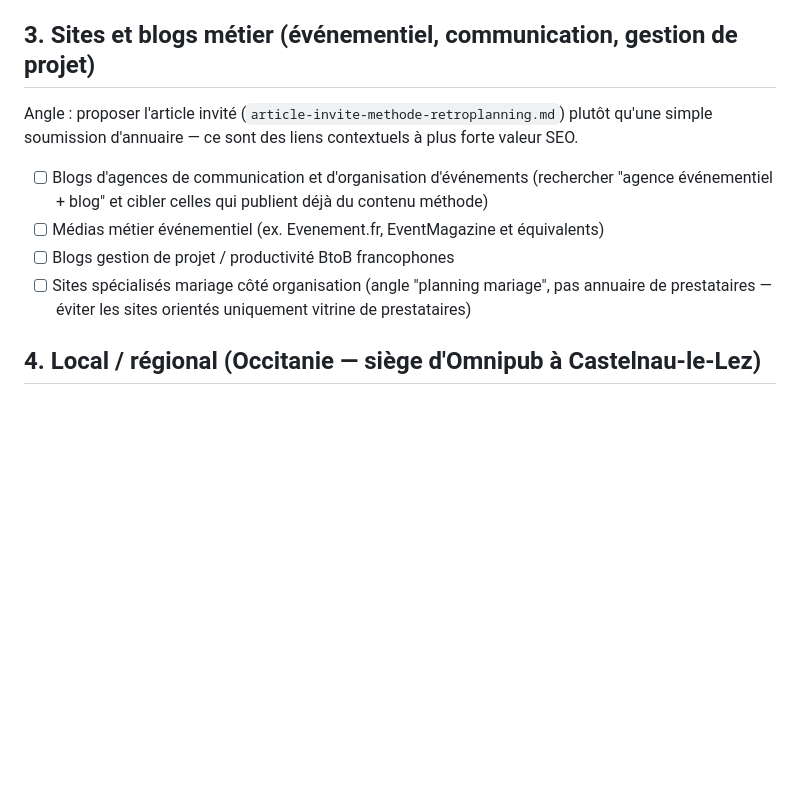
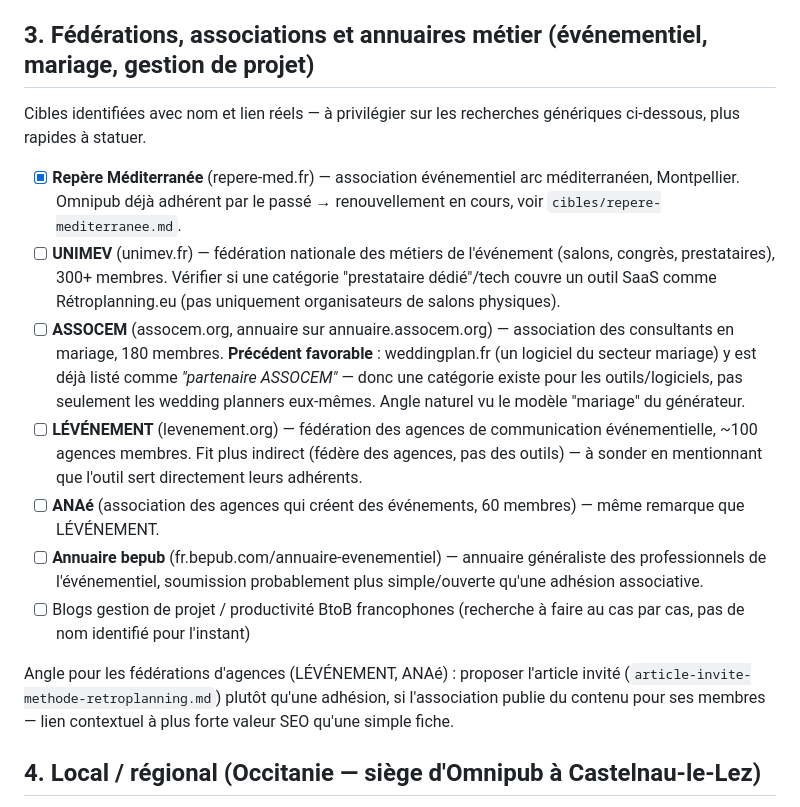
Before and after one commit to Omnipub/Retroplanning, a Markdown page: docs/netlinking/annuaires-cibles.md, the part around the change. GitHub-like rendering; blank space fills up the shorter version.

Commit message:
Netlinking : nouvelles cibles réelles (UNIMEV, ASSOCEM, LÉVÉNEMENT, ANAé, bepub)
Remplace les cibles generiques du fichier annuaires-cibles.md par des
noms et liens reels identifies par recherche.

Ajoute docs/netlinking/cibles/associem.md : fiche dediee pour ASSOCEM
(association des consultants en mariage, 180 membres), la piste la
plus prometteuse apres Repere Mediterranee - precedent concret avec
weddingplan.fr deja liste comme "partenaire ASSOCEM", et fit direct
avec le modele sectoriel "Mariage" du generateur.

```diff
--- a/docs/netlinking/annuaires-cibles.md
+++ b/docs/netlinking/annuaires-cibles.md
@@ -26,17 +26,37 @@ de référence et la découvrabilité), d'autres dofollow.
 - [ ] Petite-entreprise.net — annuaire outils pour TPE/indépendants
 - [ ] Chefdentreprise.com — répertoire solutions pro
 
-## 3. Sites et blogs métier (événementiel, communication, gestion de projet)
+## 3. Fédérations, associations et annuaires métier (événementiel, mariage, gestion de projet)
 
-Angle : proposer l'article invité (`article-invite-methode-retroplanning.md`) plutôt qu'une
-simple soumission d'annuaire — ce sont des liens contextuels à plus forte valeur SEO.
+Cibles identifiées avec nom et lien réels — à privilégier sur les recherches génériques
+ci-dessous, plus rapides à statuer.
 
-- [ ] Blogs d'agences de communication et d'organisation d'événements (rechercher
-      "agence événementiel + blog" et cibler celles qui publient déjà du contenu méthode)
-- [ ] Médias métier événementiel (ex. Evenement.fr, EventMagazine et équivalents)
-- [ ] Blogs gestion de projet / productivité BtoB francophones
-- [ ] Sites spécialisés mariage côté organisation (angle "planning mariage", pas annuaire
-      de prestataires — éviter les sites orientés uniquement vitrine de prestataires)
+- [x] **Repère Méditerranée** (repere-med.fr) — association événementiel arc méditerranéen,
+      Montpellier. Omnipub déjà adhérent par le passé → renouvellement en cours, voir
+      `cibles/repere-mediterranee.md`.
+- [ ] **UNIMEV** (unimev.fr) — fédération nationale des métiers de l'événement (salons,
+      congrès, prestataires), 300+ membres. Vérifier si une catégorie "prestataire
+      dédié"/tech couvre un outil SaaS comme Rétroplanning.eu (pas uniquement organisateurs
+      de salons physiques).
+- [ ] **ASSOCEM** (assocem.org, annuaire sur annuaire.assocem.org) — association des
+      consultants en mariage, 180 membres. **Précédent favorable** : weddingplan.fr (un
+      logiciel du secteur mariage) y est déjà listé comme *"partenaire ASSOCEM"* — donc une
+      catégorie existe pour les outils/logiciels, pas seulement les wedding planners
+      eux-mêmes. Angle naturel vu le modèle "mariage" du générateur.
+- [ ] **LÉVÉNEMENT** (levenement.org) — fédération des agences de communication
+      événementielle, ~100 agences membres. Fit plus indirect (fédère des agences, pas des
+      outils) — à sonder en mentionnant que l'outil sert directement leurs adhérents.
+- [ ] **ANAé** (association des agences qui créent des événements, 60 membres) — même
+      remarque que LÉVÉNEMENT.
+- [ ] **Annuaire bepub** (fr.bepub.com/annuaire-evenementiel) — annuaire généraliste des
+      professionnels de l'événementiel, soumission probablement plus simple/ouverte qu'une
+      adhésion associative.
+- [ ] Blogs gestion de projet / productivité BtoB francophones (recherche à faire au cas
+      par cas, pas de nom identifié pour l'instant)
+
+Angle pour les fédérations d'agences (LÉVÉNEMENT, ANAé) : proposer l'article invité
+(`article-invite-methode-retroplanning.md`) plutôt qu'une adhésion, si l'association publie
+du contenu pour ses membres — lien contextuel à plus forte valeur SEO qu'une simple fiche.
 
 ## 4. Local / régional (Occitanie — siège d'Omnipub à Castelnau-le-Lez)
 
```
Also changed, not shown: 1 other file.
